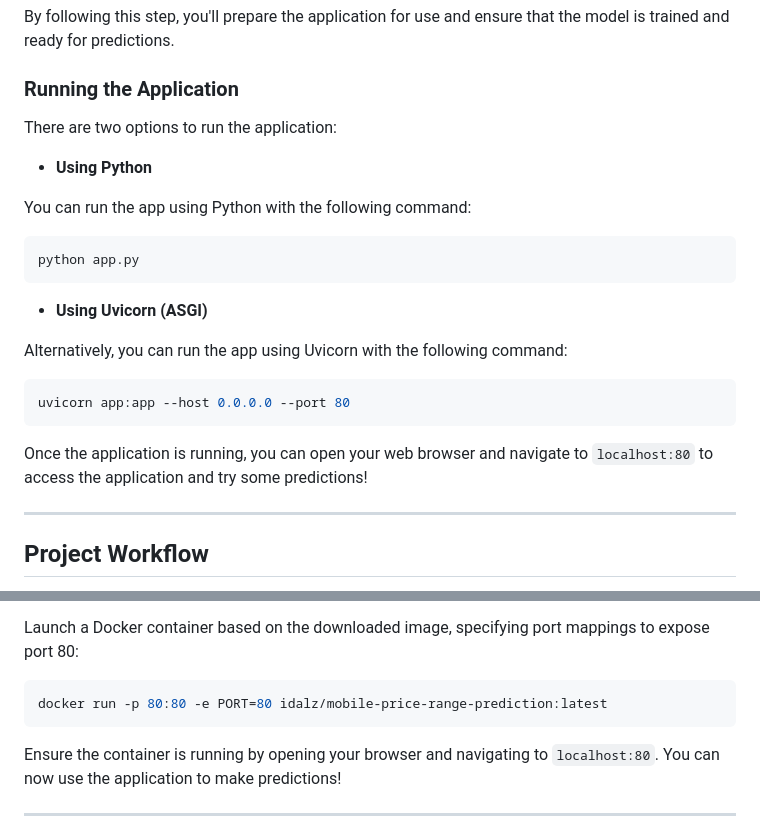
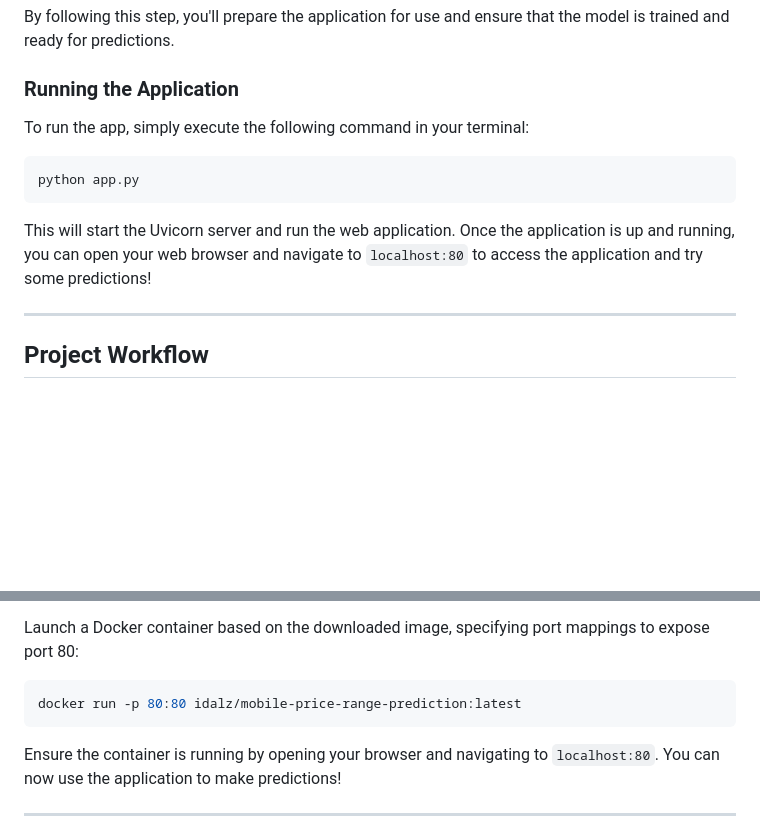
Before and after one commit to idalz/mobile-price-classification, a Markdown page: README.md, 2 parts joined by grey strips. GitHub-like rendering; blank space fills up the shorter version.

````diff
--- a/README.md
+++ b/README.md
@@ -97,25 +97,13 @@ By following this step, you'll prepare the application for use and ensure that t
 
 ### Running the Application
 
-There are two options to run the application:
-
-- **Using Python**
-
-You can run the app using Python with the following command:
+To run the app, simply execute the following command in your terminal:
 
 ```bash
 python app.py
 ```
 
-- **Using Uvicorn (ASGI)**
-
-Alternatively, you can run the app using Uvicorn with the following command:
-
-```bash
-uvicorn app:app --host 0.0.0.0 --port 80
-```
-
-Once the application is running, you can open your web browser and navigate to `localhost:80` to access the application and try some predictions!
+This will start the Uvicorn server and run the web application. Once the application is up and running, you can open your web browser and navigate to `localhost:80` to access the application and try some predictions!
 
 ---
 ## Project Workflow
@@ -173,7 +161,7 @@ docker pull idalz/mobile-price-range-prediction:latest
 Launch a Docker container based on the downloaded image, specifying port mappings to expose port 80:
 
 ```bash
-docker run -p 80:80 -e PORT=80 idalz/mobile-price-range-prediction:latest
+docker run -p 80:80 idalz/mobile-price-range-prediction:latest
 ```
 
 Ensure the container is running by opening your browser and navigating to `localhost:80`. You can now use the application to make predictions!
````
